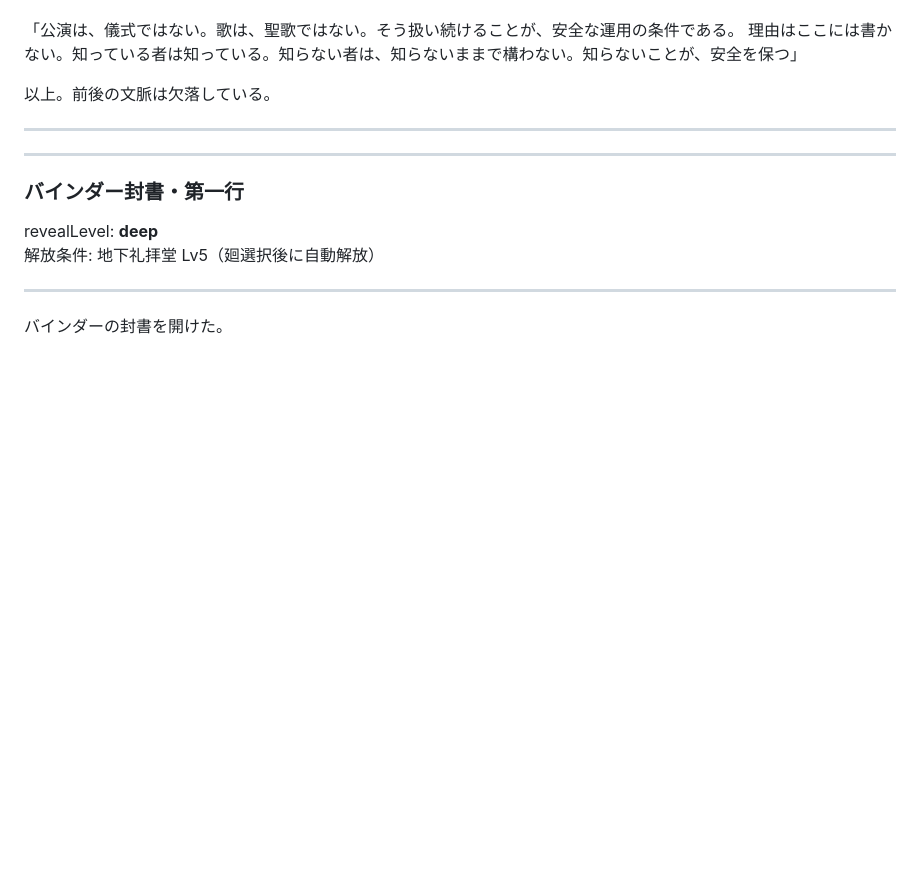
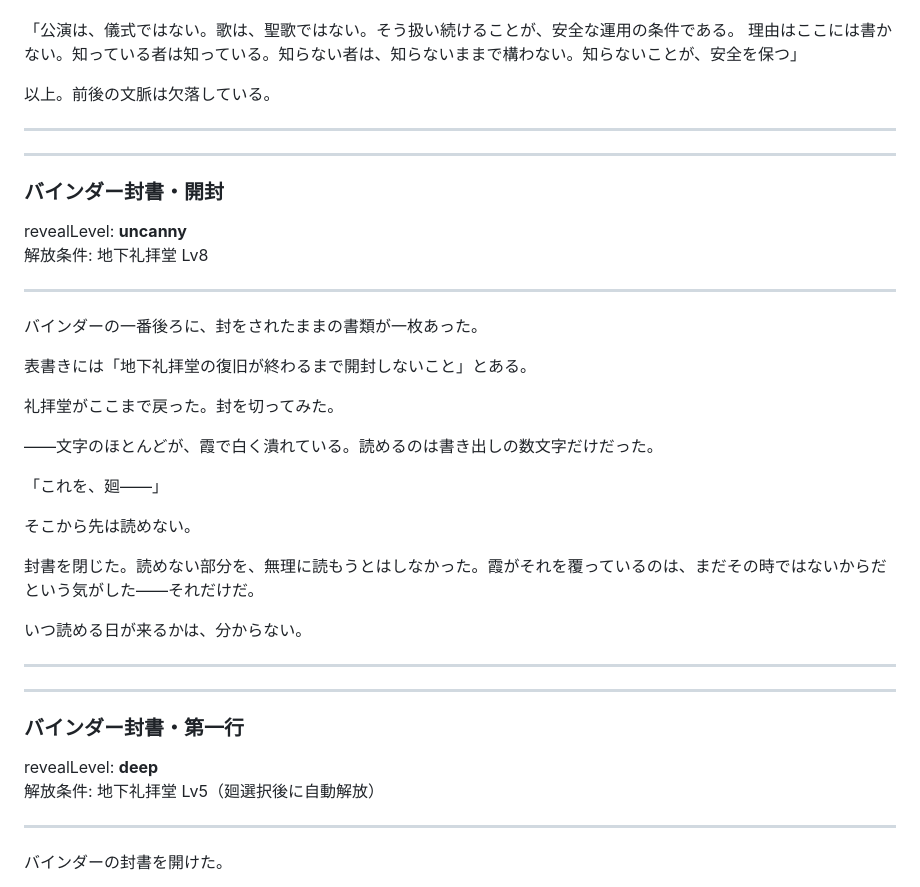
Before and after one commit to nemuistd/neon_requiem, a Markdown page: docs/fiction/records_draft.md, the part around the change. Rendered like a GitHub page; blank space fills up the shorter version.

Commit message:
廻前の記録改善

```diff
--- a/docs/fiction/records_draft.md
+++ b/docs/fiction/records_draft.md
@@ -478,6 +478,33 @@ revealLevel: **deep**
 
 ---
 
+### バインダー封書・開封
+
+revealLevel: **uncanny**
+解放条件: 地下礼拝堂 Lv8
+
+---
+
+バインダーの一番後ろに、封をされたままの書類が一枚あった。
+
+表書きには「地下礼拝堂の復旧が終わるまで開封しないこと」とある。
+
+礼拝堂がここまで戻った。封を切ってみた。
+
+——文字のほとんどが、霞で白く潰れている。読めるのは書き出しの数文字だけだった。
+
+「これを、廻——」
+
+そこから先は読めない。
+
+封書を閉じた。読めない部分を、無理に読もうとはしなかった。霞がそれを覆っているのは、まだその時ではないからだという気がした——それだけだ。
+
+いつ読める日が来るかは、分からない。
+
+---
+
+---
+
 ### バインダー封書・第一行
 
 revealLevel: **deep**
```
